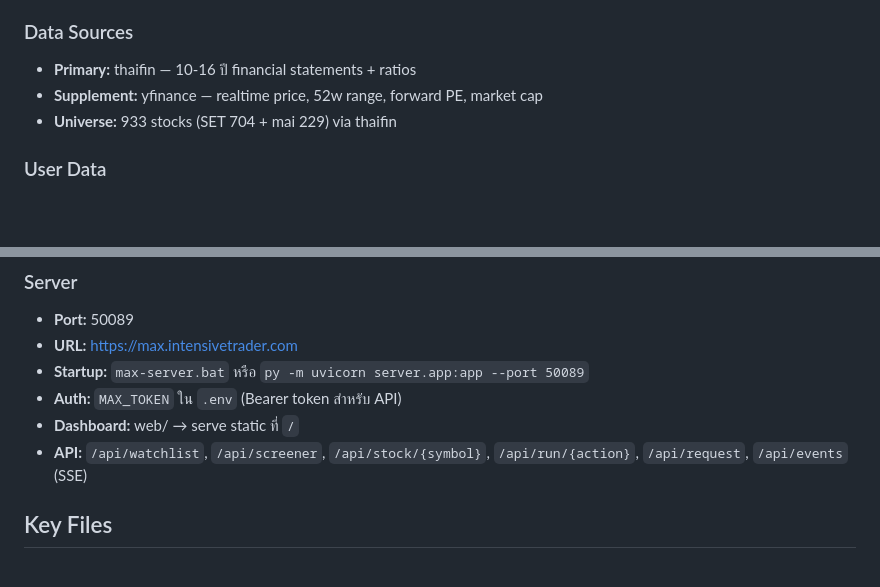
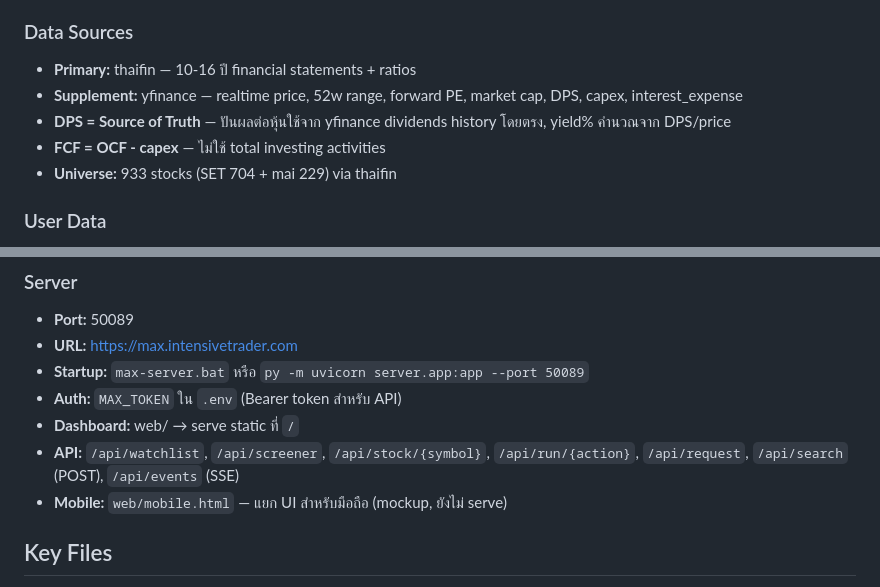
Before and after one commit to kwasati/max, a Markdown page: CLAUDE.md, 2 parts joined by grey strips. Drawn GitHub-style; blank space fills up the shorter version.

```diff
--- a/CLAUDE.md
+++ b/CLAUDE.md
@@ -10,7 +10,9 @@
 
 ### Data Sources
 - **Primary:** thaifin — 10-16 ปี financial statements + ratios
-- **Supplement:** yfinance — realtime price, 52w range, forward PE, market cap
+- **Supplement:** yfinance — realtime price, 52w range, forward PE, market cap, DPS, capex, interest_expense
+- **DPS = Source of Truth** — ปันผลต่อหุ้นใช้จาก yfinance dividends history โดยตรง, yield% คำนวณจาก DPS/price
+- **FCF = OCF - capex** — ไม่ใช้ total investing activities
 - **Universe:** 933 stocks (SET 704 + mai 229) via thaifin
 
 ### User Data
@@ -26,7 +28,8 @@
 - **Startup:** `max-server.bat` หรือ `py -m uvicorn server.app:app --port 50089`
 - **Auth:** `MAX_TOKEN` ใน `.env` (Bearer token สำหรับ API)
 - **Dashboard:** web/ → serve static ที่ `/`
-- **API:** `/api/watchlist`, `/api/screener`, `/api/stock/{symbol}`, `/api/run/{action}`, `/api/request`, `/api/events` (SSE)
+- **API:** `/api/watchlist`, `/api/screener`, `/api/stock/{symbol}`, `/api/run/{action}`, `/api/request`, `/api/search` (POST), `/api/events` (SSE)
+- **Mobile:** `web/mobile.html` — แยก UI สำหรับมือถือ (mockup, ยังไม่ serve)
 
 ## Key Files
 - `user_data.json` — user preferences (watchlist, blacklist, notes, lists)
```
Also changed, not shown: CHANGELOG.md (+35 -0 lines).
